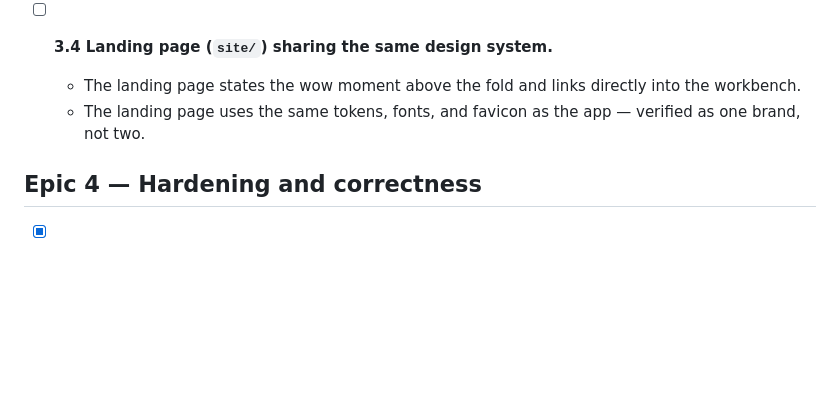
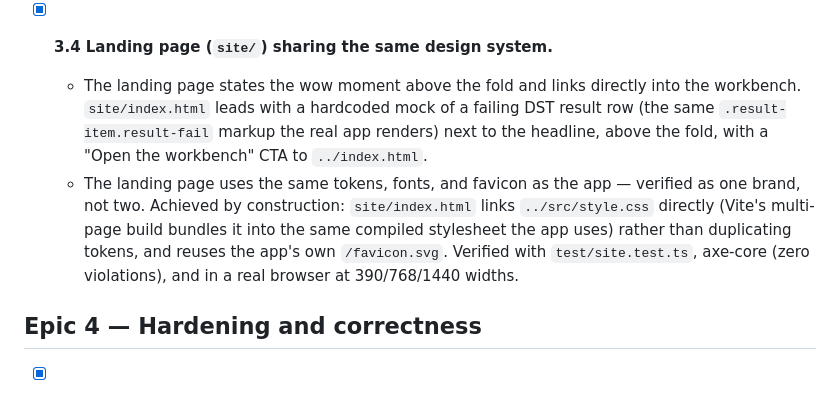
Before and after one commit to ctkrug/chronofuzz, a Markdown page: docs/BACKLOG.md, the part around the change. GitHub-like rendering; blank space fills up the shorter version.

Commit message:
docs(backlog): mark story 3.4 (landing page) complete — backlog is now fully shipped

```diff
--- a/docs/BACKLOG.md
+++ b/docs/BACKLOG.md
@@ -90,11 +90,17 @@ land before anything else — see `docs/VISION.md`.
     existing `button`/`.lang-button`/`.export-button`/`.share-button`/`#source-input` rules in
     `src/style.css`; no unstyled native control found.
 
-- [ ] **3.4 Landing page (`site/`) sharing the same design system.**
+- [x] **3.4 Landing page (`site/`) sharing the same design system.**
   - The landing page states the wow moment above the fold and links directly into the
-    workbench.
+    workbench. `site/index.html` leads with a hardcoded mock of a failing DST result row (the
+    same `.result-item.result-fail` markup the real app renders) next to the headline, above the
+    fold, with a "Open the workbench" CTA to `../index.html`.
   - The landing page uses the same tokens, fonts, and favicon as the app — verified as one
-    brand, not two.
+    brand, not two. Achieved by construction: `site/index.html` links `../src/style.css`
+    directly (Vite's multi-page build bundles it into the same compiled stylesheet the app
+    uses) rather than duplicating tokens, and reuses the app's own `/favicon.svg`. Verified with
+    `test/site.test.ts`, axe-core (zero violations), and in a real browser at 390/768/1440
+    widths.
 
 ## Epic 4 — Hardening and correctness
 
```
